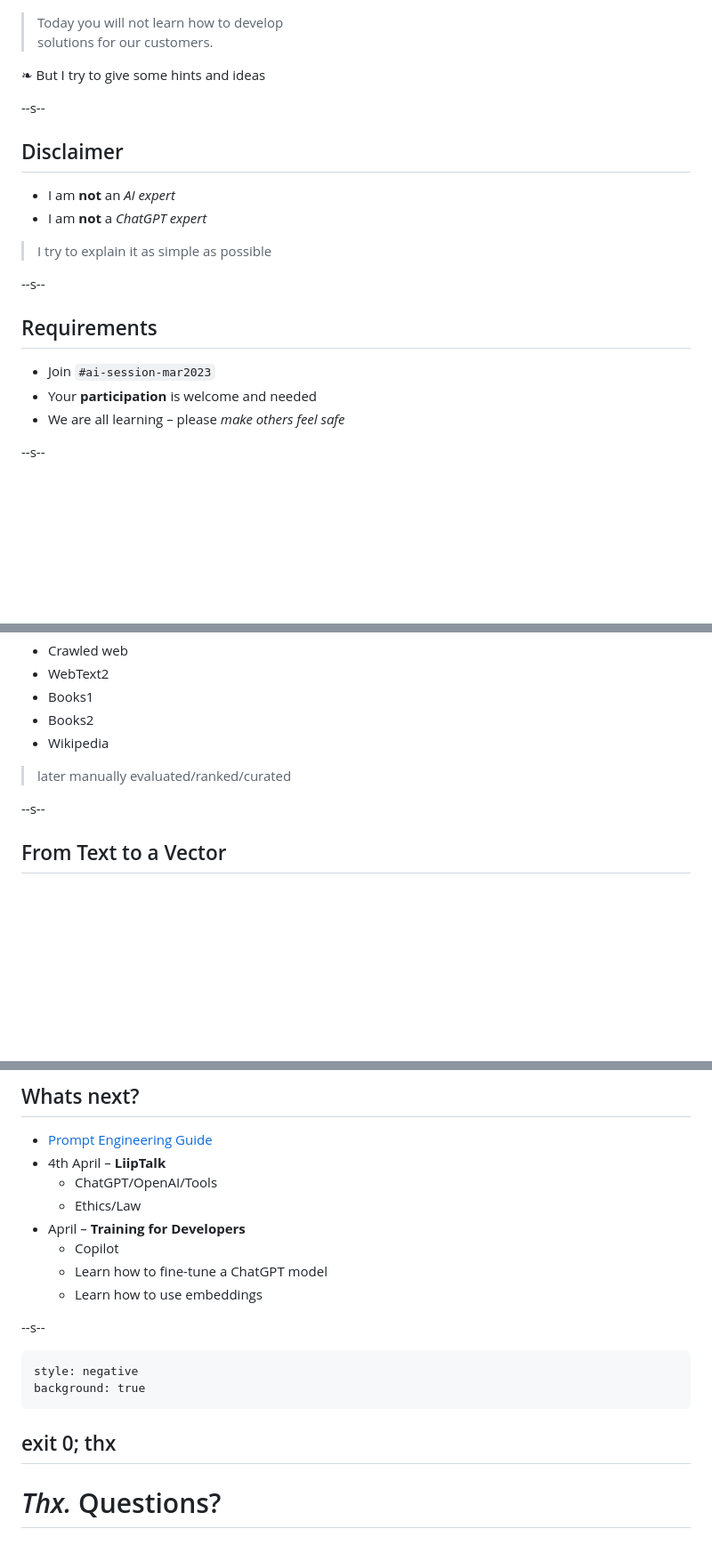
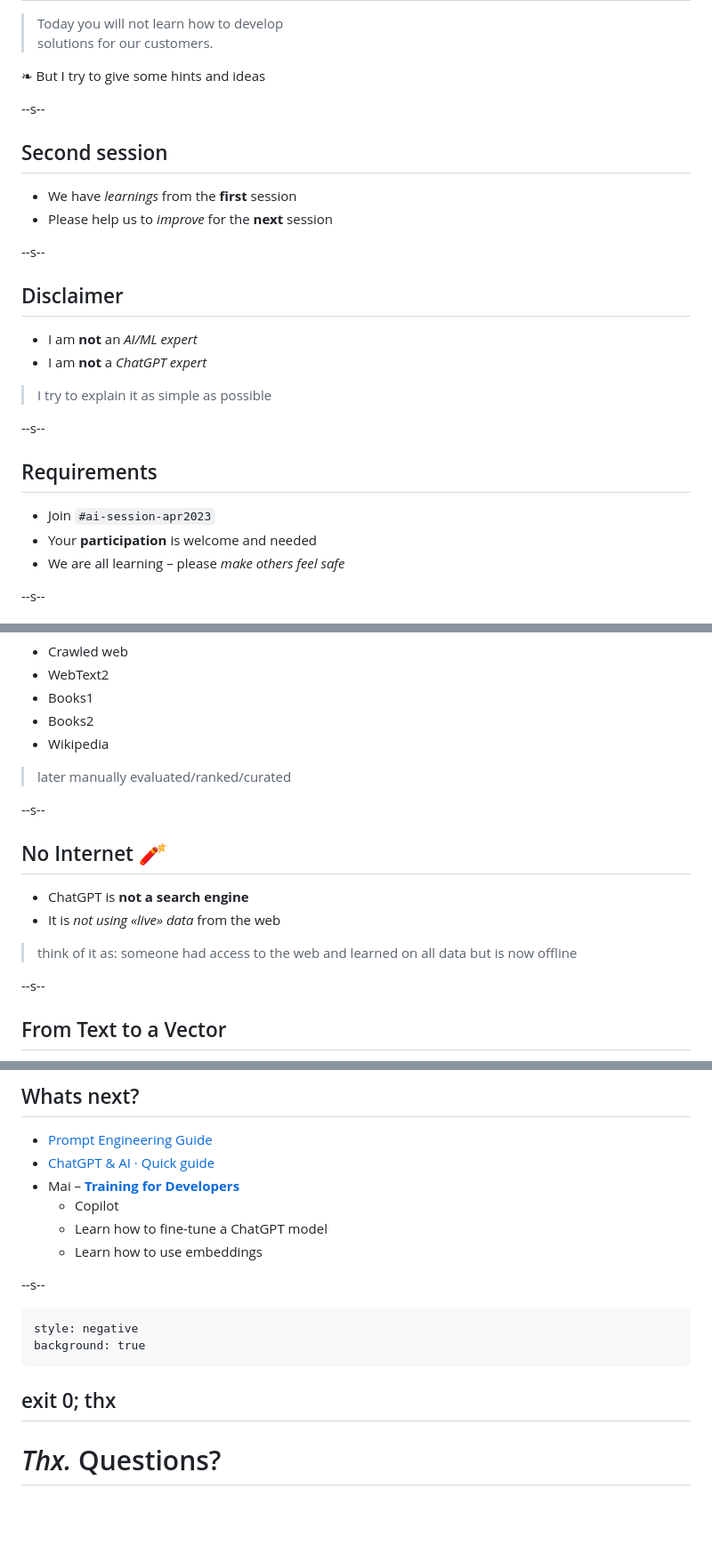
Before and after one commit to signalwerk/talk.conversational-ai-intro, a Markdown page: docs/slides.md, 3 parts joined by grey strips. Shown: that part at 89% size. Drawn GitHub-style; blank space fills up the shorter version.

````diff
--- a/docs/slides.md
+++ b/docs/slides.md
@@ -86,9 +86,16 @@ background: true
 
 --s--
 
+## Second session
+
+- We have _learnings_ from the **first** session
+- Please help us to _improve_ for the **next** session
+
+--s--
+
 ## Disclaimer
 
-- I am **not** an _AI expert_
+- I am **not** an _AI/ML expert_
 - I am **not** a _ChatGPT expert_
 
 > I try to explain it as simple as possible
@@ -97,7 +104,7 @@ background: true
 
 ## Requirements
 
-- Join `#ai-session-mar2023`
+- Join `#ai-session-apr2023`
 - Your **participation** is welcome and needed
 - We are all learning – please _make others feel safe_
 
@@ -212,6 +219,15 @@ background: true
 
 --s--
 
+## No Internet _🧨_
+
+- ChatGPT is **not a search engine**
+- It is _not using «live» data_ from the web
+
+> think of it as: someone had access to the web and learned on all data but is now offline
+
+--s--
+
 ## From Text to a Vector
 
 - GPT-3: Model with 175 billion parameters
@@ -460,16 +440,13 @@ background: true
 ## Whats next?
 
 - [Prompt Engineering Guide](https://github.com/dair-ai/Prompt-Engineering-Guide)
-- 4th April – **LiipTalk**
-  - ChatGPT/OpenAI/Tools
-  - Ethics/Law
-- April – **Training for Developers**
+- [ChatGPT & AI · Quick guide](http://liip.to/aiquickguide)
+- Mai – [**Training for Developers**](https://zebra.liip.ch/training/offering/public-view/43)
   - Copilot
   - Learn how to fine-tune a ChatGPT model
   - Learn how to use embeddings
 
 --s--
-
 
 ```fm
 style: negative
@@ -478,4 +455,4 @@ background: true
 
 ## exit 0; thx
 
-# *Thx.* Questions?
+# _Thx._ Questions?
````
Also changed, not shown: other parts of docs/slides.md (+5 -41 lines).
